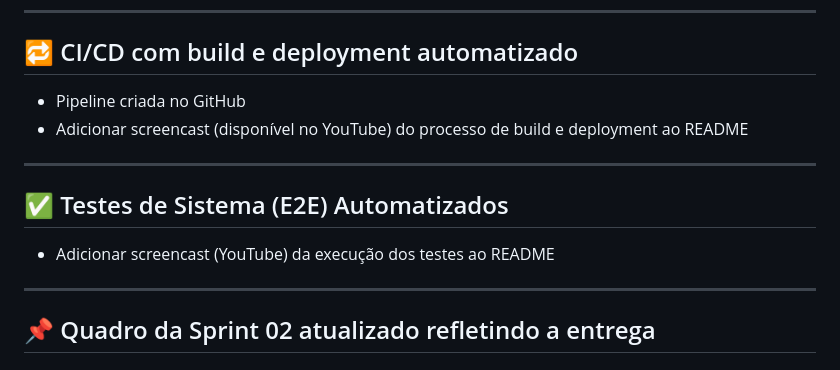
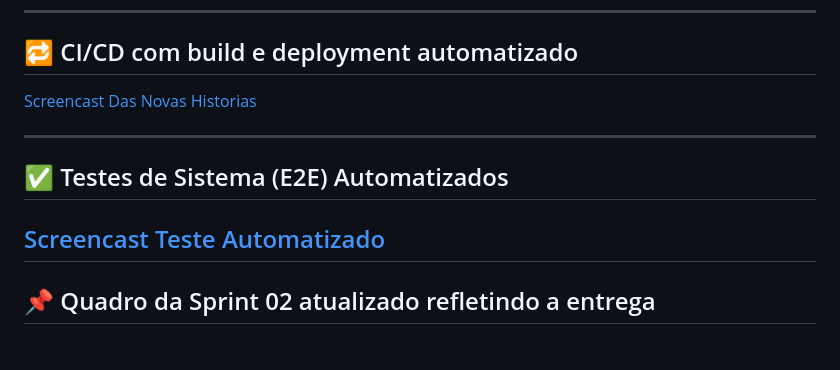
Before and after one commit to gabrielfranca10/projeto-nutri-choice, a Markdown page: README.md, the part around the change. Rendered like a GitHub page; folded sections open.

Commit message:
README ATUALIZADO NA PROD

```diff
--- a/README.md
+++ b/README.md
@@ -140,14 +140,13 @@ Para otimizar o desenvolvimento e garantir entregas de qualidade, decidimos orga
 ---
 
 ## 🔁 CI/CD com build e deployment automatizado
-- Pipeline criada no GitHub
-- Adicionar screencast (disponível no YouTube) do processo de build e deployment ao README
+[Screencast Das Novas Historias](https://youtu.be/S0UzxWjwqT8)
+
 
 ---
 
 ## ✅ Testes de Sistema (E2E) Automatizados
-- Adicionar screencast (YouTube) da execução dos testes ao README
-
+[Screencast Teste Automatizado](https://youtu.be/ZUV2J7fwTbU)
 ---
 
 ## 📌 Quadro da Sprint 02 atualizado refletindo a entrega
```
